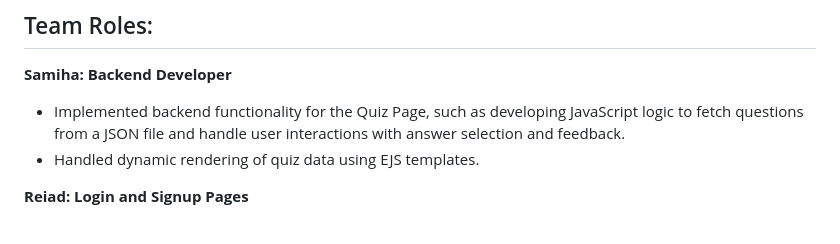
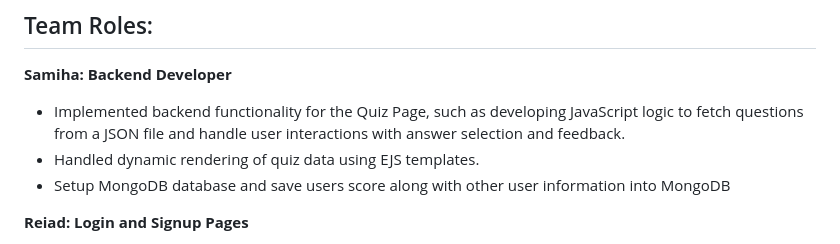
Before and after one commit to samihazaman/QuizSphere, a Markdown page: README.md, the part around the change. Rendered like a GitHub page.

```diff
--- a/README.md
+++ b/README.md
@@ -34,6 +34,7 @@ Samiha Zaman, Reiad Sakoor, Bhupendra Pariyar, Mani Azem
 **Samiha: Backend Developer**
 - Implemented backend functionality for the Quiz Page, such as developing JavaScript logic to fetch questions from a JSON file and handle user interactions with answer selection and feedback.
 - Handled dynamic rendering of quiz data using EJS templates.
+- Setup MongoDB database and save users score along with other user information into MongoDB
 
 **Reiad: Login and Signup Pages**
 - Implemented the frontend display with flexbox structure, form handling and dynamic color range
```
